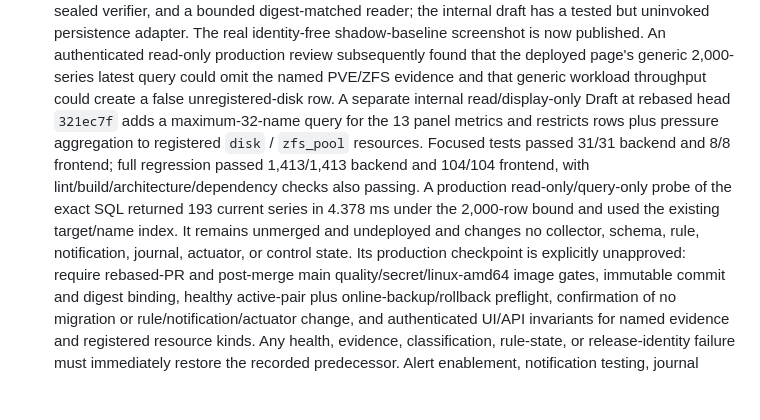
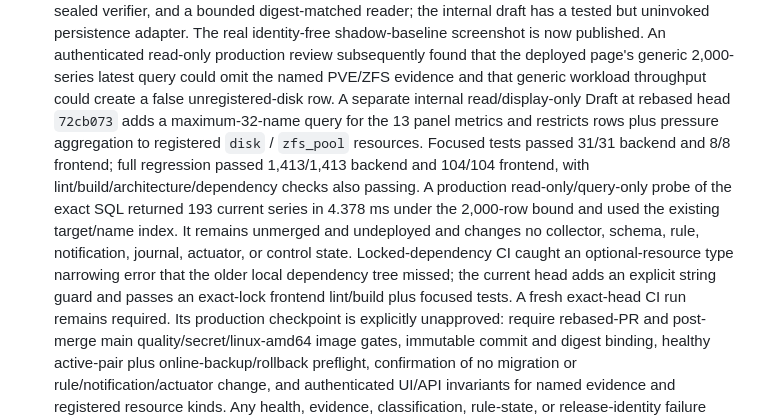
Before and after one commit to DjangoAILab/pve-storage-guard, a Markdown page: docs/CHECKLIST.md, the part around the change. Drawn GitHub-style; blank space fills up the shorter version.

Commit message:
docs(itops): record locked-dependency correction

```diff
--- a/docs/CHECKLIST.md
+++ b/docs/CHECKLIST.md
@@ -611,7 +611,7 @@ Last updated: 2026-08-04 (Asia/Shanghai)
   deployed page's generic 2,000-series latest query could omit the named
   PVE/ZFS evidence and that generic workload throughput could create a false
   unregistered-disk row. A separate internal read/display-only Draft at rebased
-  head `321ec7f` adds a maximum-32-name query for the 13 panel metrics and
+  head `72cb073` adds a maximum-32-name query for the 13 panel metrics and
   restricts rows plus pressure
   aggregation to registered `disk` / `zfs_pool` resources. Focused tests passed
   31/31 backend and 8/8 frontend; full regression passed 1,413/1,413 backend and
@@ -620,6 +620,10 @@ Last updated: 2026-08-04 (Asia/Shanghai)
   series in 4.378 ms under the 2,000-row bound and used the existing target/name
   index. It remains unmerged and undeployed and changes no collector, schema,
   rule, notification, journal, actuator, or control state.
+  Locked-dependency CI caught an optional-resource type narrowing error that the
+  older local dependency tree missed; the current head adds an explicit string
+  guard and passes an exact-lock frontend lint/build plus focused tests. A fresh
+  exact-head CI run remains required.
   Its production checkpoint is explicitly unapproved: require rebased-PR and
   post-merge main quality/secret/linux-amd64 image gates, immutable commit and
   digest binding, healthy active-pair plus online-backup/rollback preflight,
```
Also changed, not shown: docs/ITOPS-INTEGRATION.md (+5 -1 lines), 1 other file.
